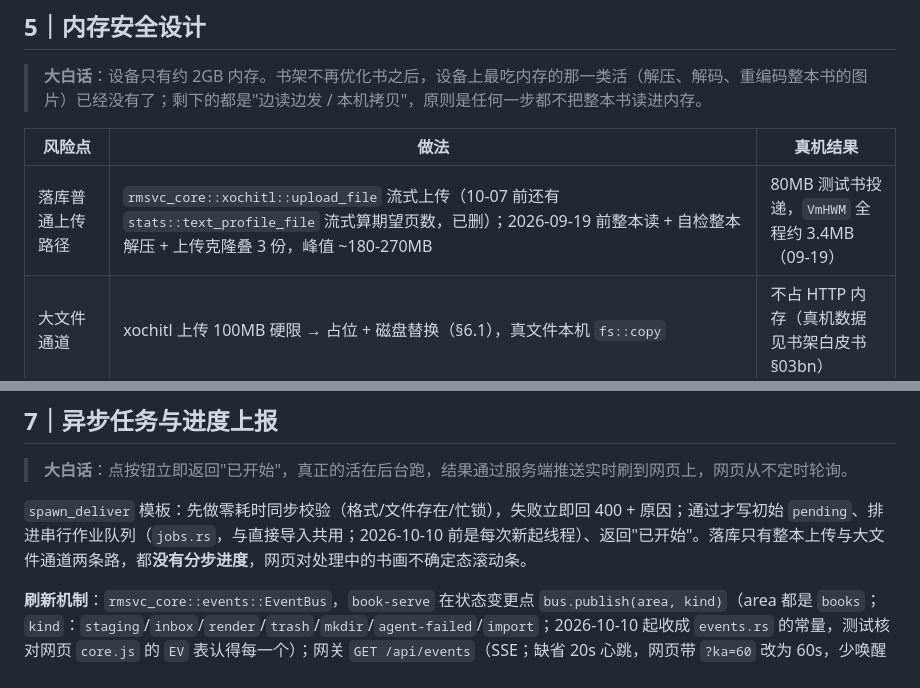
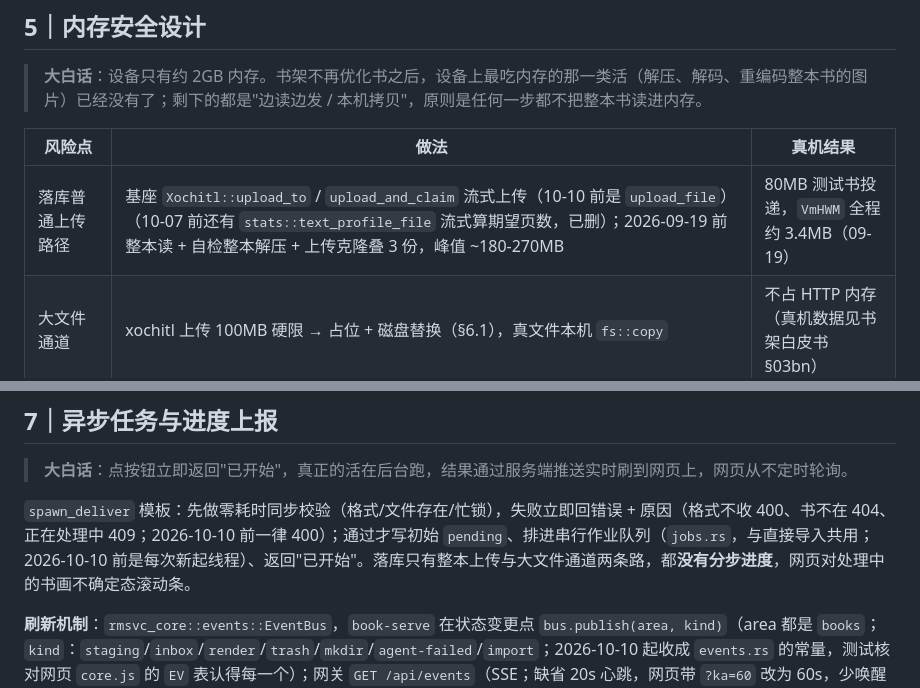
Before and after one commit to bbq191/cang-jie, a Markdown page: shelf/docs/传书EPUB线架构.md, 2 parts joined by grey strips. GitHub-like rendering.

Commit message:
文档：传书线架构 §5、§7 跟上落库错误状态码与基座上传接口名

```diff
--- a/shelf/docs/传书EPUB线架构.md
+++ b/shelf/docs/传书EPUB线架构.md
@@ -201,7 +201,7 @@ HTTP 层是**异步**的（`spawn_deliver`：加忙锁、边车记 `pending`，
 
 | 风险点 | 做法 | 真机结果 |
 |---|---|---|
-| 落库普通上传路径 | `rmsvc_core::xochitl::upload_file` 流式上传（10-07 前还有 `stats::text_profile_file` 流式算期望页数，已删）；2026-09-19 前整本读 + 自检整本解压 + 上传克隆叠 3 份，峰值 ~180-270MB | 80MB 测试书投递，`VmHWM` 全程约 3.4MB（09-19） |
+| 落库普通上传路径 | 基座 `Xochitl::upload_to` / `upload_and_claim` 流式上传（10-10 前是 `upload_file`）（10-07 前还有 `stats::text_profile_file` 流式算期望页数，已删）；2026-09-19 前整本读 + 自检整本解压 + 上传克隆叠 3 份，峰值 ~180-270MB | 80MB 测试书投递，`VmHWM` 全程约 3.4MB（09-19） |
 | 大文件通道 | xochitl 上传 100MB 硬限 → 占位 + 磁盘替换（§6.1），真文件本机 `fs::copy` | 不占 HTTP 内存（真机数据见书架白皮书 §03bn） |
 | 第三方大 PDF 读页数 | `shelf_conv::pdfmeta` 有界解析：只读用到的几小段，最坏峰值约 48MB（§6.1） | host 测试；真机待手测 |
 | 下载原件 | 两端都流式（§2.4） | 未专门量 `VmHWM` |
@@ -233,7 +233,7 @@ xochitl `/upload` 约 100MB 硬限（超了断连）。超过体积门时 `Stagi
 
 > **大白话**：点按钮立即返回"已开始"，真正的活在后台跑，结果通过服务端推送实时刷到网页上，网页从不定时轮询。
 
-`spawn_deliver` 模板：先做零耗时同步校验（格式/文件存在/忙锁），失败立即回 400 + 原因；通过才写初始 `pending`、排进串行作业队列（`jobs.rs`，与直接导入共用；2026-10-10 前是每次新起线程）、返回"已开始"。落库只有整本上传与大文件通道两条路，都**没有分步进度**，网页对处理中的书画不确定态滚动条。
+`spawn_deliver` 模板：先做零耗时同步校验（格式/文件存在/忙锁），失败立即回错误 + 原因（格式不收 400、书不在 404、正在处理中 409；2026-10-10 前一律 400）；通过才写初始 `pending`、排进串行作业队列（`jobs.rs`，与直接导入共用；2026-10-10 前是每次新起线程）、返回"已开始"。落库只有整本上传与大文件通道两条路，都**没有分步进度**，网页对处理中的书画不确定态滚动条。
 
 **刷新机制**：`rmsvc_core::events::EventBus`，`book-serve` 在状态变更点 `bus.publish(area, kind)`（area 都是 `books`；`kind`：`staging`/`inbox`/`render`/`trash`/`mkdir`/`agent-failed`/`import`；2026-10-10 起收成 `events.rs` 的常量，测试核对网页 `core.js` 的 `EV` 表认得每一个）；网关 `GET /api/events`（SSE；缺省 20s 心跳，网页带 `?ka=60` 改为 60s，少唤醒设备）汇聚各服务事件并补 `svc` 字段，网关自己的批量队列变化也发 `books`（`batch`）事件（2026-10-07 前闸门还发 `budget`）；浏览器按 `area` 找 tab，非前台记脏、切过去再刷，页面隐藏不刷、可见/重连后补刷。前台的母版库按事件来源决定重取多少：网关自己的 `batch` 事件只取批量状态 1 个；book-serve 的 `staging` 事件（入库、忙态开始/结束、落库结果）与 `render` 事件（渲染自检结果；2026-10-07 审查修复前走全量）再加母版库列表共 2 个；其余事件、切 tab、重连、操作后才全量取 3 个（再加 `GET /api/books/status` 取文件夹列表）。（2026-10-07 稍后前是 2/3/4 个，多一个闸门状态接口。）三档走同一个 `coalesce`，取档位最大值。全站取数时机见网关白皮书 §5.1 的图。**前端没有任何定时轮询**。**事件流断了怎么办**（2026-09-30）：`EventSource` 进 CLOSED（网关重启后会话没了→401、并发满→503）就先查一次 `/api/session`（401 跳登录页），否则 5 秒起、翻倍、封顶 5 分钟退避重开；页面隐藏时不重试。新建 xochitl 文件夹后不轮询，等 `mkdir` 事件。
 
```
